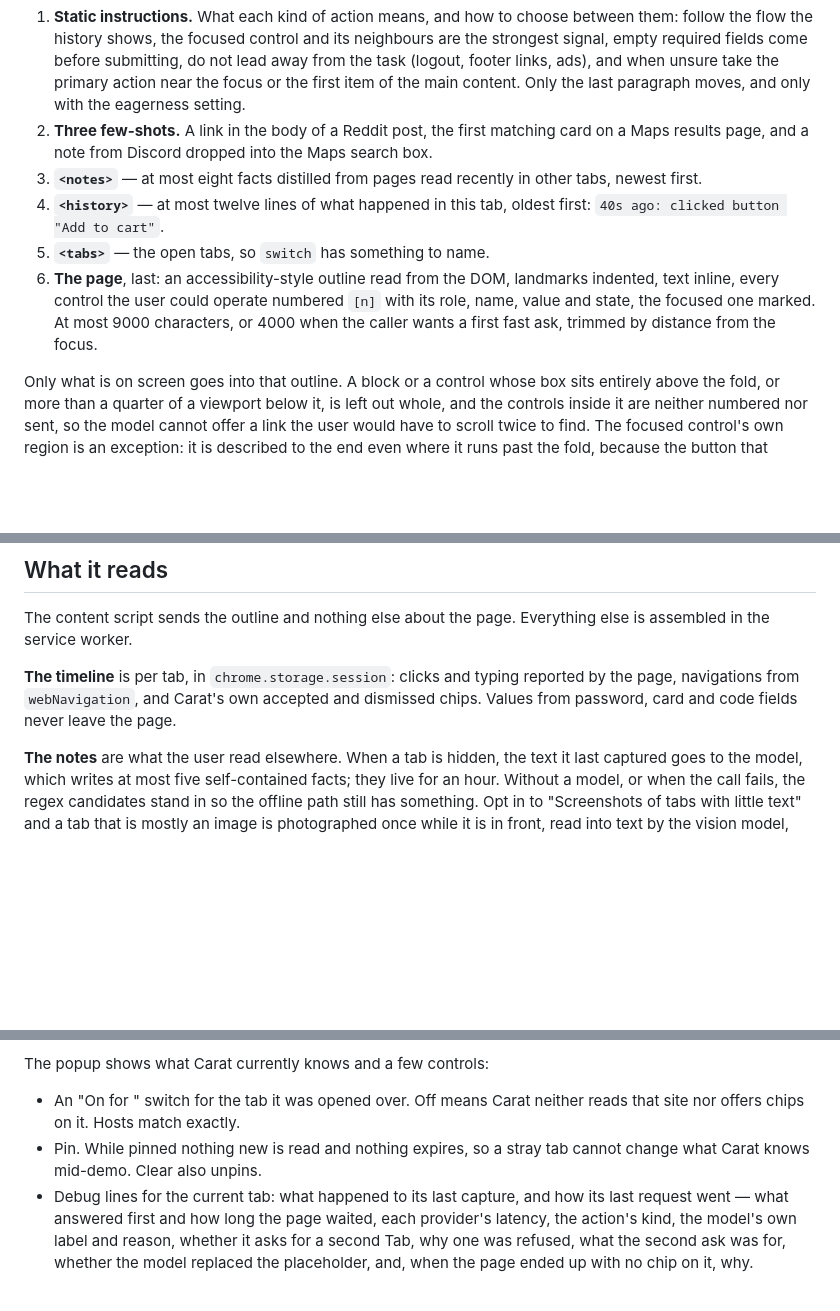
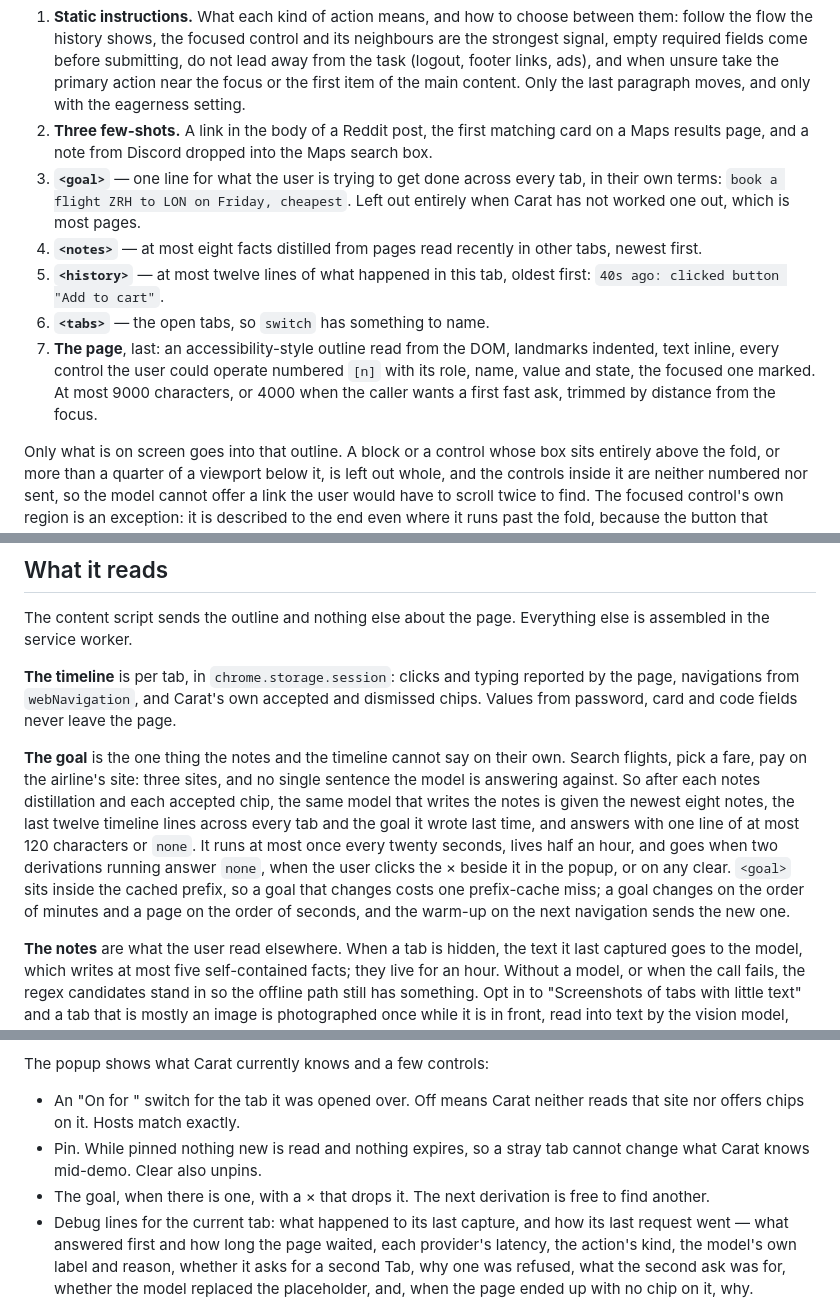
Before and after one commit to BalajiLeninrajan/carat, a Markdown page: README.md, 3 parts joined by grey strips. Drawn GitHub-style; blank space fills up the shorter version.

Commit message:
Say what the goal is in the README

```diff
--- a/README.md
+++ b/README.md
@@ -22,10 +22,11 @@ What the model is given, in this order, so that everything but the last part is
 
 1. **Static instructions.** What each kind of action means, and how to choose between them: follow the flow the history shows, the focused control and its neighbours are the strongest signal, empty required fields come before submitting, do not lead away from the task (logout, footer links, ads), and when unsure take the primary action near the focus or the first item of the main content. Only the last paragraph moves, and only with the eagerness setting.
 2. **Three few-shots.** A link in the body of a Reddit post, the first matching card on a Maps results page, and a note from Discord dropped into the Maps search box.
-3. **`<notes>`** — at most eight facts distilled from pages read recently in other tabs, newest first.
-4. **`<history>`** — at most twelve lines of what happened in this tab, oldest first: `40s ago: clicked button "Add to cart"`.
-5. **`<tabs>`** — the open tabs, so `switch` has something to name.
-6. **The page**, last: an accessibility-style outline read from the DOM, landmarks indented, text inline, every control the user could operate numbered `[n]` with its role, name, value and state, the focused one marked. At most 9000 characters, or 4000 when the caller wants a first fast ask, trimmed by distance from the focus.
+3. **`<goal>`** — one line for what the user is trying to get done across every tab, in their own terms: `book a flight ZRH to LON on Friday, cheapest`. Left out entirely when Carat has not worked one out, which is most pages.
+4. **`<notes>`** — at most eight facts distilled from pages read recently in other tabs, newest first.
+5. **`<history>`** — at most twelve lines of what happened in this tab, oldest first: `40s ago: clicked button "Add to cart"`.
+6. **`<tabs>`** — the open tabs, so `switch` has something to name.
+7. **The page**, last: an accessibility-style outline read from the DOM, landmarks indented, text inline, every control the user could operate numbered `[n]` with its role, name, value and state, the focused one marked. At most 9000 characters, or 4000 when the caller wants a first fast ask, trimmed by distance from the focus.
 
 Only what is on screen goes into that outline. A block or a control whose box sits entirely above the fold, or more than a quarter of a viewport below it, is left out whole, and the controls inside it are neither numbered nor sent, so the model cannot offer a link the user would have to scroll twice to find. The focused control's own region is an exception: it is described to the end even where it runs past the fold, because the button that submits the field you are typing in is part of the same step. What is missing is said rather than hidden. The outline opens with `(1.5 screens above)` when the page is scrolled and closes with `(3.2 more screens below; 14 controls not shown)`, which is how the model knows that `scroll` is an answer. Scrolling changes the visible set, so it changes the outline's hash, and the page is asked about again.
 
@@ -88,6 +89,8 @@ The content script sends the outline and nothing else about the page. Everything
 
 **The timeline** is per tab, in `chrome.storage.session`: clicks and typing reported by the page, navigations from `webNavigation`, and Carat's own accepted and dismissed chips. Values from password, card and code fields never leave the page.
 
+**The goal** is the one thing the notes and the timeline cannot say on their own. Search flights, pick a fare, pay on the airline's site: three sites, and no single sentence the model is answering against. So after each notes distillation and each accepted chip, the same model that writes the notes is given the newest eight notes, the last twelve timeline lines across every tab and the goal it wrote last time, and answers with one line of at most 120 characters or `none`. It runs at most once every twenty seconds, lives half an hour, and goes when two derivations running answer `none`, when the user clicks the × beside it in the popup, or on any clear. `<goal>` sits inside the cached prefix, so a goal that changes costs one prefix-cache miss; a goal changes on the order of minutes and a page on the order of seconds, and the warm-up on the next navigation sends the new one.
+
 **The notes** are what the user read elsewhere. When a tab is hidden, the text it last captured goes to the model, which writes at most five self-contained facts; they live for an hour. Without a model, or when the call fails, the regex candidates stand in so the offline path still has something. Opt in to "Screenshots of tabs with little text" and a tab that is mostly an image is photographed once while it is in front, read into text by the vision model, and distilled into notes the same way; the picture is deleted.
 
 Context lives only in `chrome.storage.session` and is never written to disk. The API key stays in the service worker; content scripts never receive it.
@@ -105,6 +108,7 @@ The popup shows what Carat currently knows and a few controls:
 
 - An "On for <host>" switch for the tab it was opened over. Off means Carat neither reads that site nor offers chips on it. Hosts match exactly.
 - Pin. While pinned nothing new is read and nothing expires, so a stray tab cannot change what Carat knows mid-demo. Clear also unpins.
+- The goal, when there is one, with a × that drops it. The next derivation is free to find another.
 - Debug lines for the current tab: what happened to its last capture, and how its last request went — what answered first and how long the page waited, each provider's latency, the action's kind, the model's own label and reason, whether it asks for a second Tab, why one was refused, what the second ask was for, whether the model replaced the placeholder, and, when the page ended up with no chip on it, why.
 
 Three keys, all of them changeable at `chrome://extensions/shortcuts`:
```
